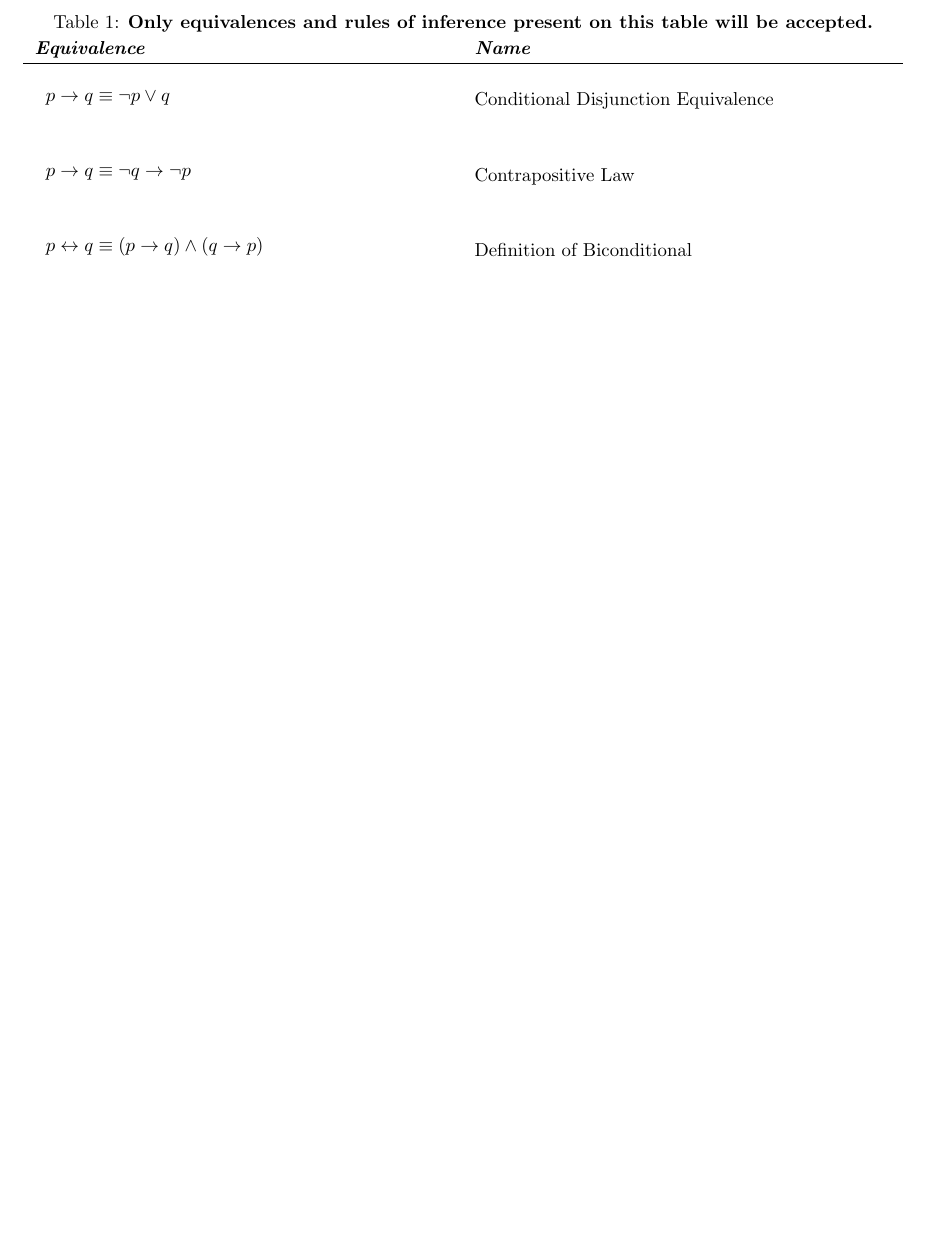
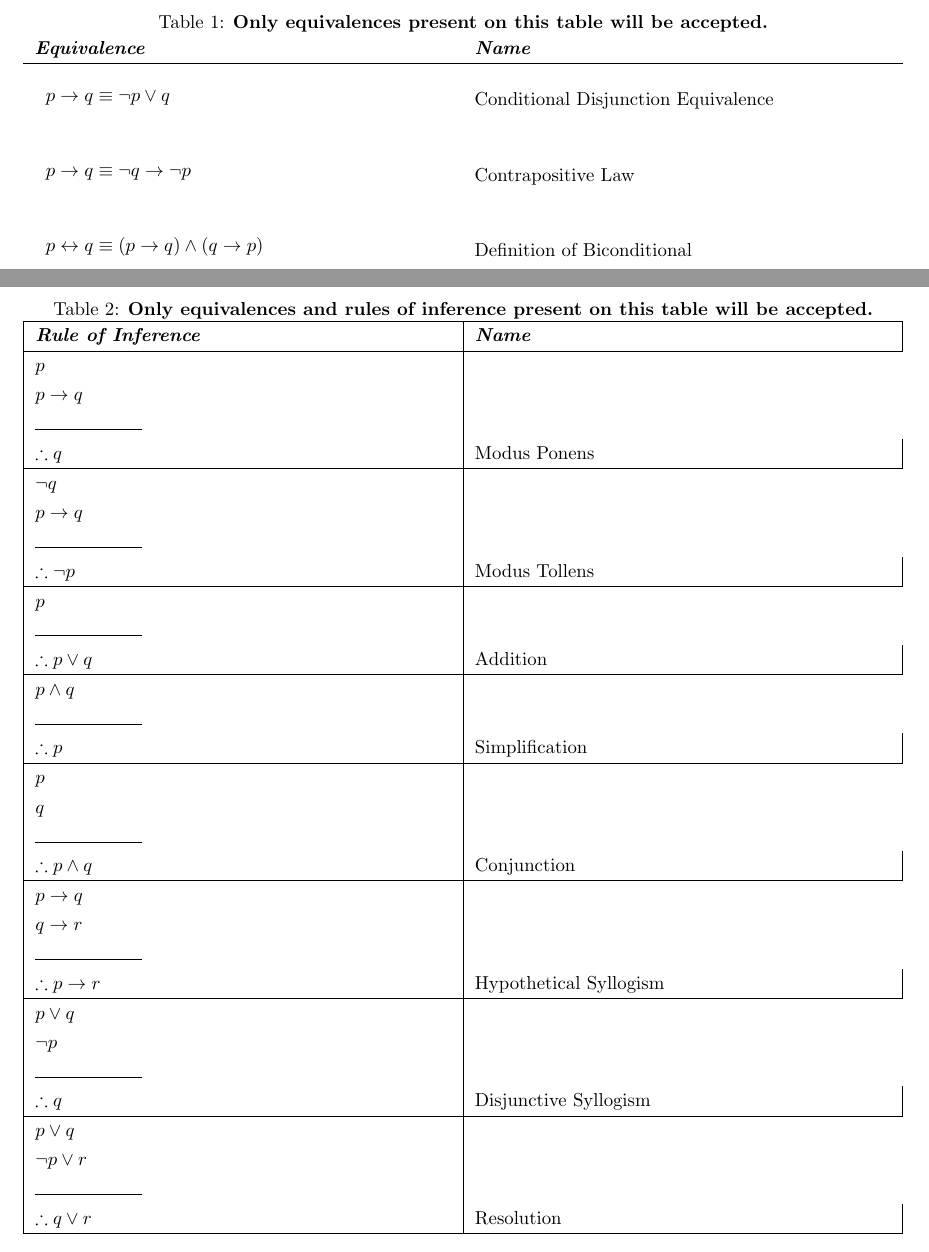
Before and after one commit to ParthParikh04/CS2050-Definitions-Laws-Axioms, a LaTeX document (SP2026_Definitions_Laws_Axioms.tex): part of page 3 of 3 before the commit and two parts of pages 3 and 4 of 4 after it, the two joined at a grey line, cut so that both start at the same text, the shorter picture padded with empty space. Compiled offline with pdfLaTeX.

Commit message:
changed rules of inference

```diff
--- a/SP2026_Definitions_Laws_Axioms.tex
+++ b/SP2026_Definitions_Laws_Axioms.tex
@@ -86,7 +86,7 @@ This document contains the official list of definitions, laws, and axioms that s
 \begin{table}[H]
 \renewcommand{\arraystretch}{1.3} % increase row height
 \centering
-\caption{\textbf{Only equivalences and rules of inference present on this table will be accepted.}}
+\caption{\textbf{Only equivalences present on this table will be accepted.}}
 \begin{tabularx}{\textwidth}{>{\raggedright\arraybackslash}X >{\raggedright\arraybackslash}X}
     \textbf{\textit{Equivalence}} & \textbf{\textit{Name}}\\
     \hline
@@ -114,7 +114,87 @@ This document contains the official list of definitions, laws, and axioms that s
         \end{enumerate}
 \end{itemize}
 
+\begin{table}[H]
+\renewcommand{\arraystretch}{1.3}
+\centering
+\caption{\textbf{Only equivalences and rules of inference present on this table will be accepted.}}
+\begin{tabularx}{\textwidth}{|X|X|}
+\hline
+\textbf{\textit{Rule of Inference}} & \textbf{\textit{Name}}\\
+\hline
 
+$p$\\
+$p \rightarrow q$\\
+\rule{2cm}{0.4pt}\\
+$\therefore q$
+&
+Modus Ponens
+\\
+\hline
+
+$\neg q$\\
+$p \rightarrow q$\\
+\rule{2cm}{0.4pt}\\
+$\therefore \neg p$
+&
+Modus Tollens
+\\
+\hline
+
+$p$\\
+\rule{2cm}{0.4pt}\\
+$\therefore p \lor q$
+&
+Addition
+\\
+\hline
+
+$p \land q$\\
+\rule{2cm}{0.4pt}\\
+$\therefore p$
+&
+Simplification
+\\
+\hline
+
+$p$\\
+$q$\\
+\rule{2cm}{0.4pt}\\
+$\therefore p \land q$
+&
+Conjunction
+\\
+\hline
+
+$p \rightarrow q$\\
+$q \rightarrow r$\\
+\rule{2cm}{0.4pt}\\
+$\therefore p \rightarrow r$
+&
+Hypothetical Syllogism
+\\
+\hline
+
+$p \lor q$\\
+$\neg p$\\
+\rule{2cm}{0.4pt}\\
+$\therefore q$
+&
+Disjunctive Syllogism
+\\
+\hline
+
+$p \lor q$\\
+$\neg p \lor r$\\
+\rule{2cm}{0.4pt}\\
+$\therefore q \lor r$
+&
+Resolution
+\\
+\hline
+
+\end{tabularx}
+\end{table}
 
 
 \end{document}
```
